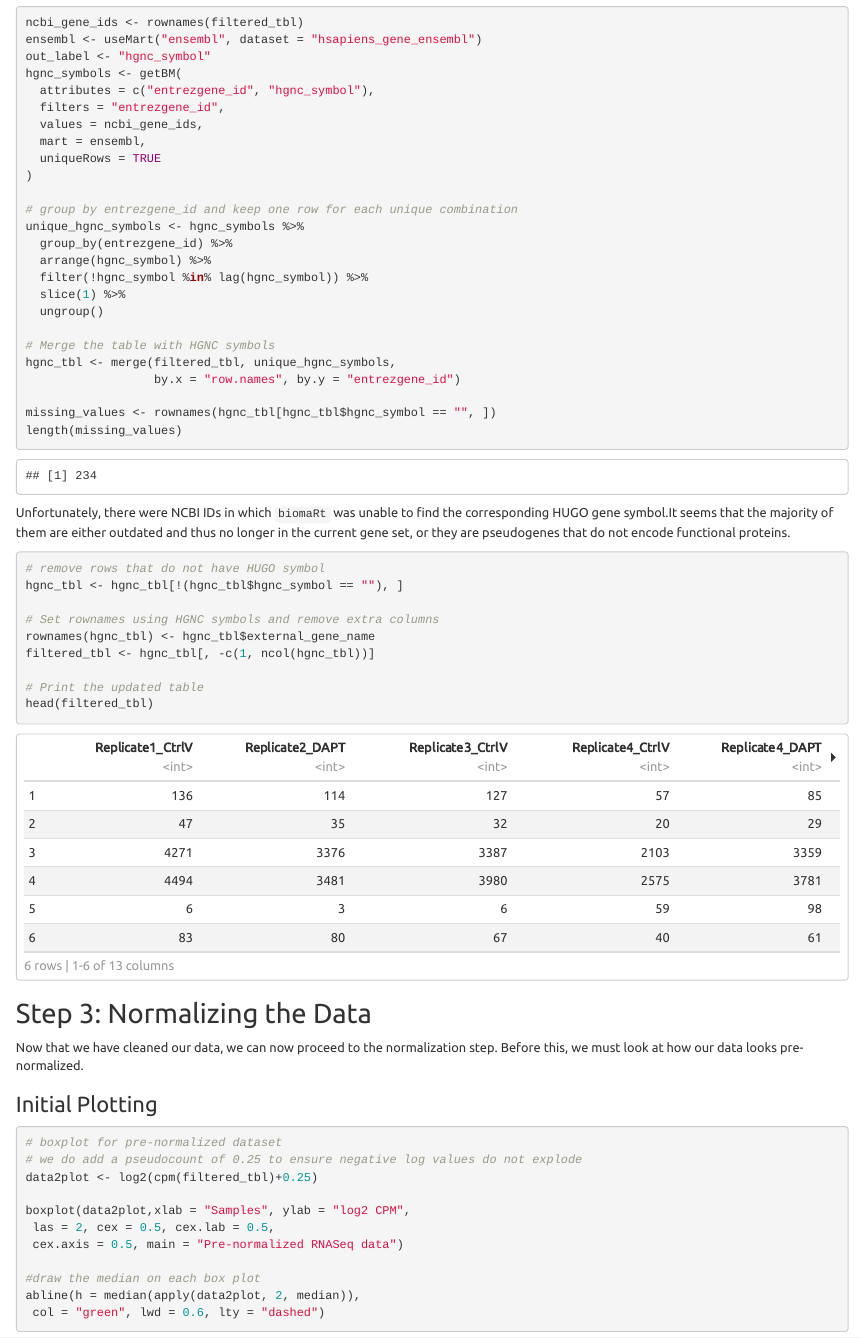
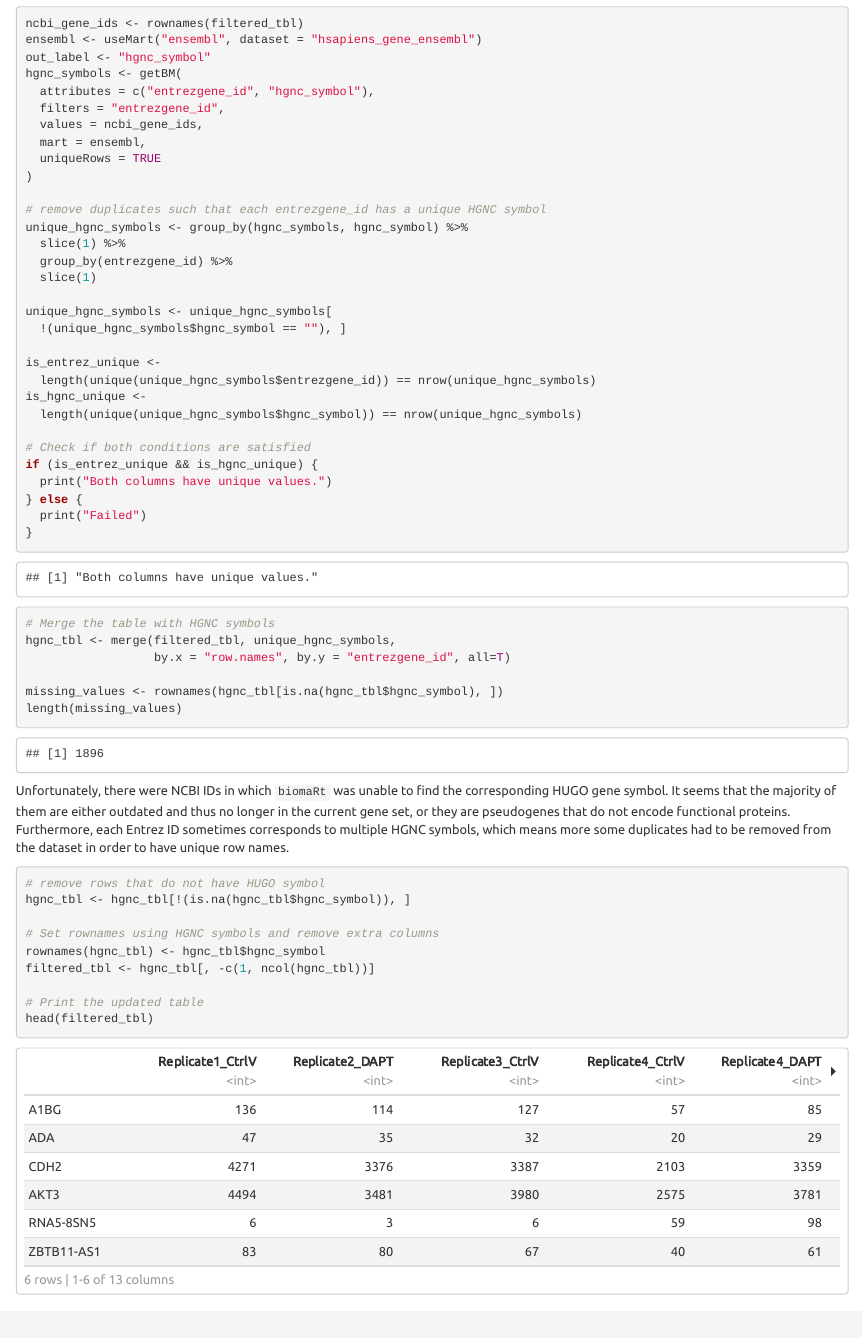
Before and after one commit to bcb420-2024/Kevin_Zhu, an R Markdown document (A1/A1_KevinZhu.Rmd): the page in a window 1100 px wide, from 4700 px down before the commit and from 4720 px down after it, so that both start at the same text. The pictures show the output file A1/A1_KevinZhu.html that the author committed with the source, opened offline.

Commit message:
fix: duplicate HGNC symbol bug

````diff
--- a/A1/A1_KevinZhu.Rmd
+++ b/A1/A1_KevinZhu.Rmd
@@ -193,33 +196,48 @@ hgnc_symbols <- getBM(
   uniqueRows = TRUE
 )
 
-# group by entrezgene_id and keep one row for each unique combination
-unique_hgnc_symbols <- hgnc_symbols %>%
+# remove duplicates such that each entrezgene_id has a unique HGNC symbol
+unique_hgnc_symbols <- group_by(hgnc_symbols, hgnc_symbol) %>%
+  slice(1) %>%
   group_by(entrezgene_id) %>%
-  arrange(hgnc_symbol) %>%
-  filter(!hgnc_symbol %in% lag(hgnc_symbol)) %>%
-  slice(1) %>%
-  ungroup()
+  slice(1)
+
+unique_hgnc_symbols <- unique_hgnc_symbols[
+  !(unique_hgnc_symbols$hgnc_symbol == ""), ]
+
+is_entrez_unique <-
+  length(unique(unique_hgnc_symbols$entrezgene_id)) == nrow(unique_hgnc_symbols)
+is_hgnc_unique <-
+  length(unique(unique_hgnc_symbols$hgnc_symbol)) == nrow(unique_hgnc_symbols)
+
+# Check if both conditions are satisfied
+if (is_entrez_unique && is_hgnc_unique) {
+  print("Both columns have unique values.")
+} else {
+  print("Failed")
+}
 
 # Merge the table with HGNC symbols
 hgnc_tbl <- merge(filtered_tbl, unique_hgnc_symbols,
-                  by.x = "row.names", by.y = "entrezgene_id")
+                  by.x = "row.names", by.y = "entrezgene_id", all=T)
 
-missing_values <- rownames(hgnc_tbl[hgnc_tbl$hgnc_symbol == "", ])
+missing_values <- rownames(hgnc_tbl[is.na(hgnc_tbl$hgnc_symbol), ])
 length(missing_values)
 ```
 
 Unfortunately, there were NCBI IDs in which `biomaRt` was unable to find the
-corresponding HUGO gene symbol.It seems that the majority of them are either
+corresponding HUGO gene symbol. It seems that the majority of them are either
 outdated and thus no longer in the current gene set, or they are pseudogenes
-that do not encode functional proteins.
+that do not encode functional proteins. Furthermore, each Entrez ID sometimes
+corresponds to multiple HGNC symbols, which means more some duplicates had to
+be removed from the dataset in order to have unique row names.
 
 ```{r eval=TRUE}
 # remove rows that do not have HUGO symbol
-hgnc_tbl <- hgnc_tbl[!(hgnc_tbl$hgnc_symbol == ""), ]
+hgnc_tbl <- hgnc_tbl[!(is.na(hgnc_tbl$hgnc_symbol)), ]
 
 # Set rownames using HGNC symbols and remove extra columns
-rownames(hgnc_tbl) <- hgnc_tbl$external_gene_name
+rownames(hgnc_tbl) <- hgnc_tbl$hgnc_symbol
 filtered_tbl <- hgnc_tbl[, -c(1, ncol(hgnc_tbl))]
 
 # Print the updated table
````
Also changed, not shown: A1/A1_KevinZhu.html, A1/A1_KevinZhu.Rmd (33 more changed lines).
